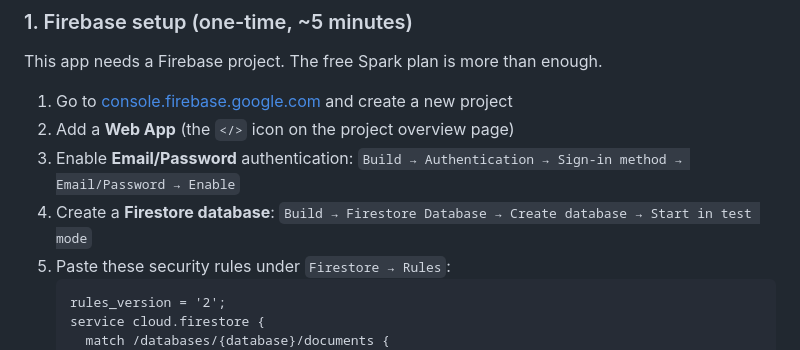
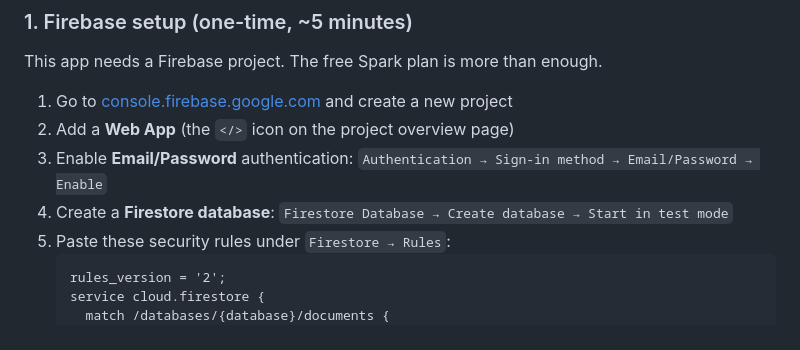
Before and after one commit to itskaero/dutynama, a Markdown page: README.md, the part around the change. Drawn GitHub-style.

Commit message:
fix: readme.md

````diff
--- a/README.md
+++ b/README.md
@@ -24,9 +24,9 @@ This app needs a Firebase project. The free Spark plan is more than enough.
 1. Go to [console.firebase.google.com](https://console.firebase.google.com) and create a new project
 2. Add a **Web App** (the `</>` icon on the project overview page)
 3. Enable **Email/Password** authentication:
-   `Build → Authentication → Sign-in method → Email/Password → Enable`
+   `Authentication → Sign-in method → Email/Password → Enable`
 4. Create a **Firestore database**:
-   `Build → Firestore Database → Create database → Start in test mode`
+   `Firestore Database → Create database → Start in test mode`
 5. Paste these security rules under `Firestore → Rules`:
    ```
    rules_version = '2';
````
